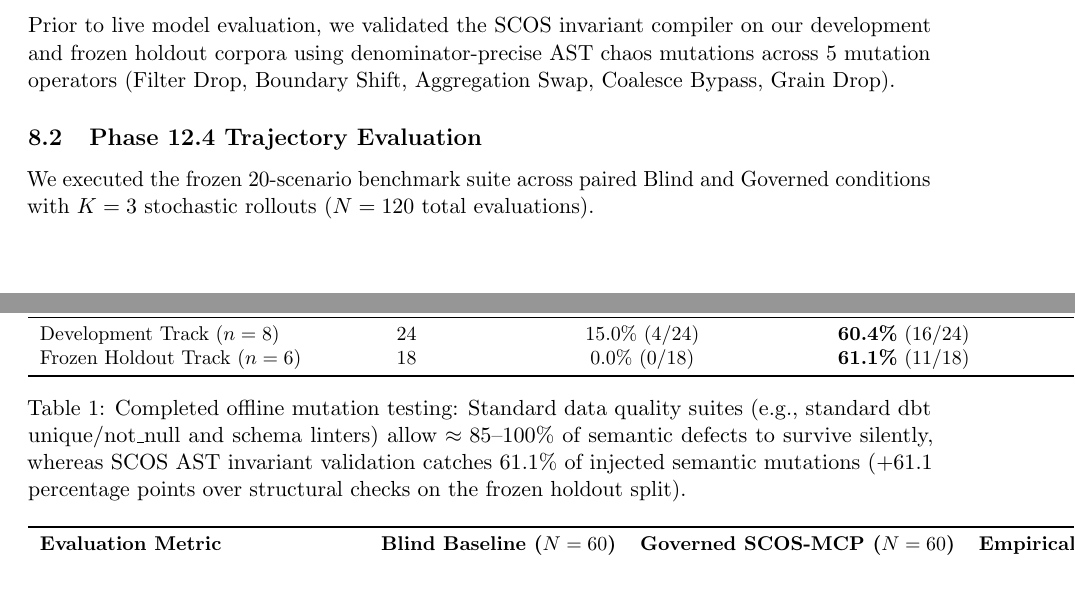
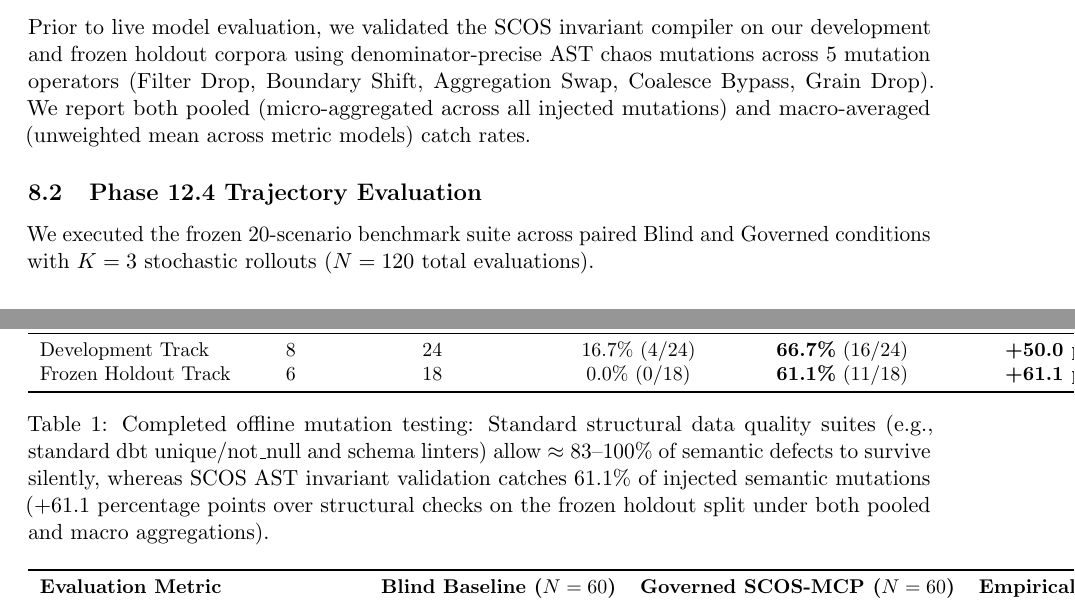
Before and after one commit to anandkrshnn-ai/semantic-reliability-engine, a LaTeX paper (paper/main.tex): two parts of pages 4 and 5 of 6, joined at a grey line, cut so that both start at the same text. Compiled offline with pdfLaTeX.

Commit message:
docs: formalize pooled and macro-averaged metrics in paper Table 1 with exact arithmetic

```diff
--- a/paper/main.tex
+++ b/paper/main.tex
@@ -187,20 +187,20 @@ To enable zero-compute regression testing, SCOS-MCP records full agent execution
 \label{sec:results}
 
 \subsection{Completed Holdout Mutation Analysis}
-Prior to live model evaluation, we validated the SCOS invariant compiler on our development and frozen holdout corpora using denominator-precise AST chaos mutations across 5 mutation operators (Filter Drop, Boundary Shift, Aggregation Swap, Coalesce Bypass, Grain Drop).
+Prior to live model evaluation, we validated the SCOS invariant compiler on our development and frozen holdout corpora using denominator-precise AST chaos mutations across 5 mutation operators (Filter Drop, Boundary Shift, Aggregation Swap, Coalesce Bypass, Grain Drop). We report both pooled (micro-aggregated across all injected mutations) and macro-averaged (unweighted mean across metric models) catch rates.
 
 \begin{table}[ht!]
 \centering
 \small
-\begin{tabular}{lcccc}
+\begin{tabular}{lcccccc}
 \toprule
-\textbf{Corpus Split} & \textbf{Valid Mutations} & \textbf{Standard Structural Tests} & \textbf{SCOS Semantic Gate} & \textbf{Empirical Gain ($\Delta$)} \\
+\textbf{Corpus Track} & \textbf{Models} & \textbf{Valid Mutations} & \textbf{Standard Structural} & \textbf{SCOS Semantic} & \textbf{Pooled Gain ($\Delta_{\text{micro}}$)} & \textbf{Macro Gain ($\Delta_{\text{macro}}$)} \\
 \midrule
-Development Track ($n=8$) & 24 & 15.0\% (4/24) & \textbf{60.4\%} (16/24) & \textbf{+45.4 pp} \\
-Frozen Holdout Track ($n=6$) & 18 & 0.0\% (0/18) & \textbf{61.1\%} (11/18) & \textbf{+61.1 pp} \\
+Development Track & 8 & 24 & 16.7\% (4/24) & \textbf{66.7\%} (16/24) & \textbf{+50.0 pp} & +45.4 pp (60.4\% vs 15.0\%) \\
+Frozen Holdout Track & 6 & 18 & 0.0\% (0/18) & \textbf{61.1\%} (11/18) & \textbf{+61.1 pp} & +61.1 pp (61.1\% vs 0.0\%) \\
 \bottomrule
 \end{tabular}
-\caption{Completed offline mutation testing: Standard data quality suites (e.g., standard dbt unique/not\_null and schema linters) allow $\approx 85\text{--}100\%$ of semantic defects to survive silently, whereas SCOS AST invariant validation catches $61.1\%$ of injected semantic mutations (+61.1 percentage points over structural checks on the frozen holdout split).}
+\caption{Completed offline mutation testing: Standard structural data quality suites (e.g., standard dbt unique/not\_null and schema linters) allow $\approx 83\text{--}100\%$ of semantic defects to survive silently, whereas SCOS AST invariant validation catches $61.1\%$ of injected semantic mutations (+61.1 percentage points over structural checks on the frozen holdout split under both pooled and macro aggregations).}
 \label{tab:mutation_results}
 \end{table}
 
```
Also changed, not shown: 2 other files.
